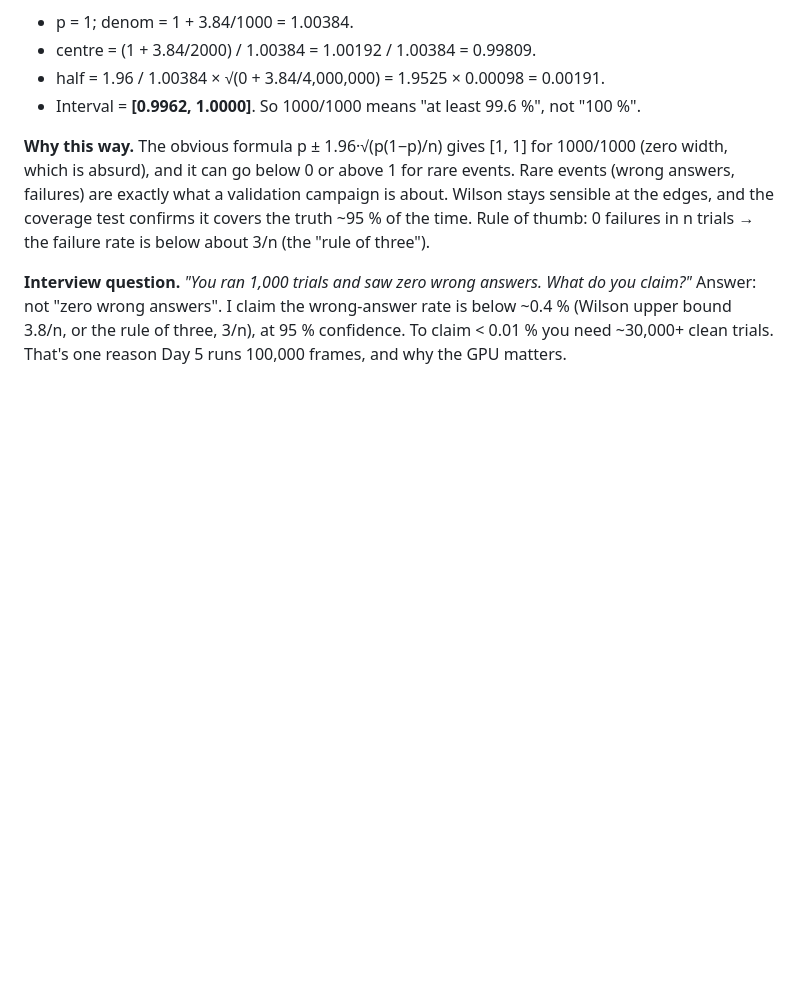
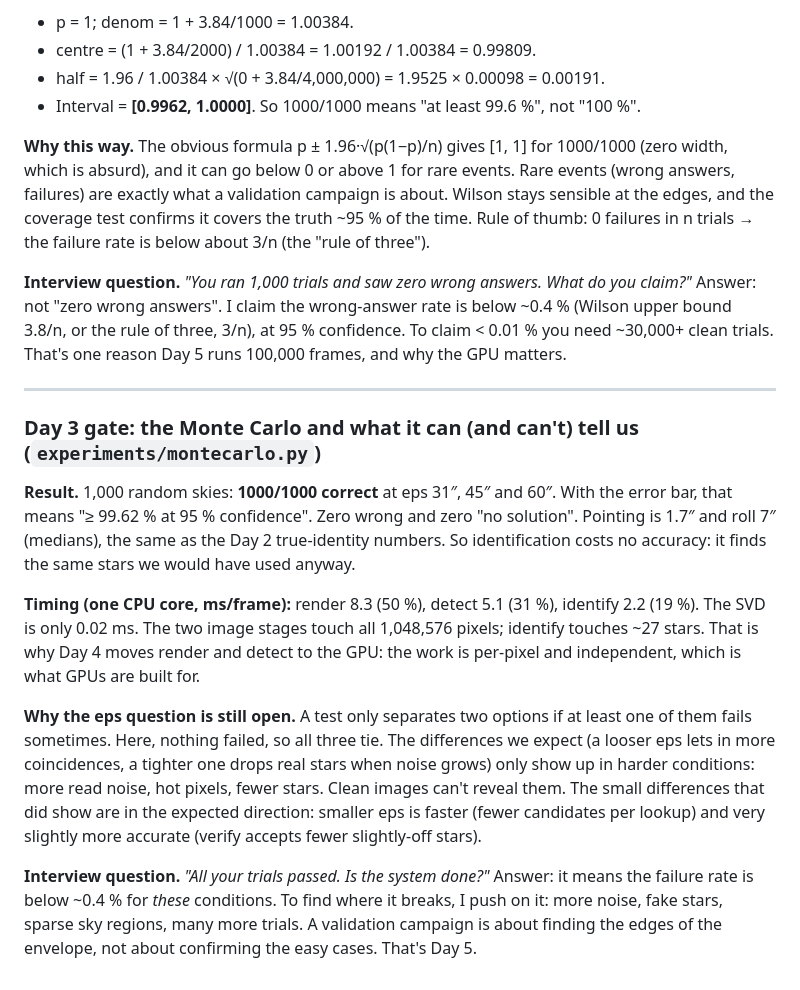
Before and after one commit to KnzyAhmed/star-tracker-gpu, a Markdown page: LEARNING.md, the part around the change. Drawn GitHub-style; blank space fills up the shorter version.

Commit message:
Day 3 gate: montecarlo 1000 trials, 100% correct at eps 31/45/60; timing; docs

```diff
--- a/LEARNING.md
+++ b/LEARNING.md
@@ -349,3 +349,26 @@ Rule of thumb: 0 failures in n trials → the failure rate is below about 3/n (t
 **Interview question.** *"You ran 1,000 trials and saw zero wrong answers. What do you claim?"*
 Answer: not "zero wrong answers". I claim the wrong-answer rate is below ~0.4 % (Wilson upper bound 3.8/n, or the rule of three, 3/n), at 95 % confidence.
 To claim < 0.01 % you need ~30,000+ clean trials. That's one reason Day 5 runs 100,000 frames, and why the GPU matters.
+
+---
+
+### Day 3 gate: the Monte Carlo and what it can (and can't) tell us (`experiments/montecarlo.py`)
+
+**Result.** 1,000 random skies: **1000/1000 correct** at eps 31″, 45″ and 60″. With the error bar, that means "≥ 99.62 % at 95 % confidence".
+Zero wrong and zero "no solution". Pointing is 1.7″ and roll 7″ (medians), the same as the Day 2 true-identity numbers.
+So identification costs no accuracy: it finds the same stars we would have used anyway.
+
+**Timing (one CPU core, ms/frame):** render 8.3 (50 %), detect 5.1 (31 %), identify 2.2 (19 %). The SVD is only 0.02 ms.
+The two image stages touch all 1,048,576 pixels; identify touches ~27 stars. That is why Day 4 moves render and detect to the GPU:
+the work is per-pixel and independent, which is what GPUs are built for.
+
+**Why the eps question is still open.** A test only separates two options if at least one of them fails sometimes.
+Here, nothing failed, so all three tie. The differences we expect (a looser eps lets in more coincidences, a tighter one drops real stars
+when noise grows) only show up in harder conditions: more read noise, hot pixels, fewer stars. Clean images can't reveal them.
+The small differences that did show are in the expected direction: smaller eps is faster (fewer candidates per lookup)
+and very slightly more accurate (verify accepts fewer slightly-off stars).
+
+**Interview question.** *"All your trials passed. Is the system done?"*
+Answer: it means the failure rate is below ~0.4 % for *these* conditions. To find where it breaks, I push on it: more noise, fake stars,
+sparse sky regions, many more trials. A validation campaign is about finding the edges of the envelope, not about confirming the easy cases.
+That's Day 5.
```
Also changed, not shown: BUILD_LOG.md (+20 -9 lines).
